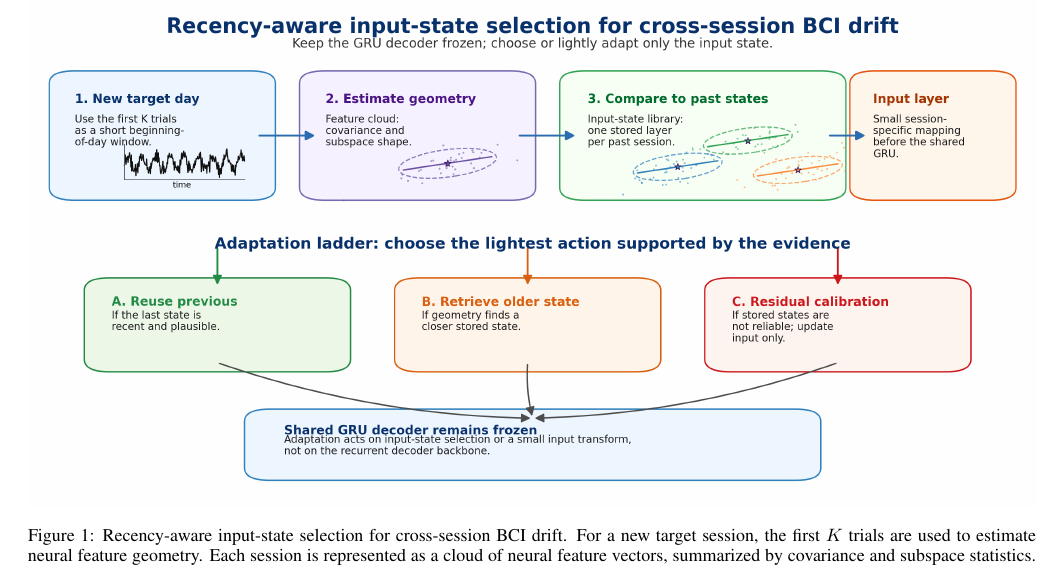
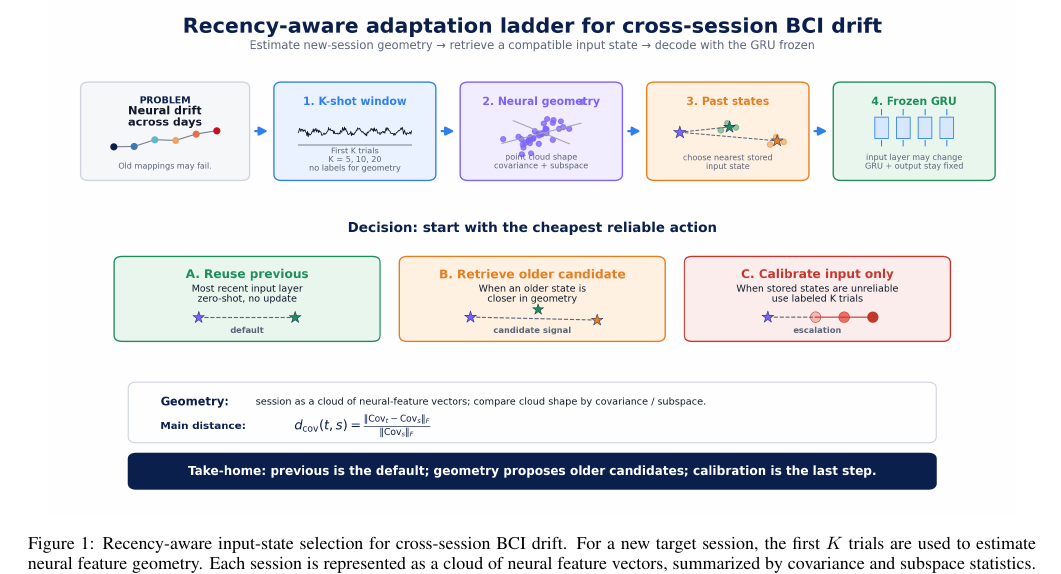
Before and after one commit to ronnuriel/AdaptLadder-BCI, a LaTeX paper (paper_full/main.tex): part of page 2 of 10, cut so that both start at the same text. Compiled offline with pdfLaTeX.

Commit message:
Use polished adaptation ladder as Figure 1

```diff
--- a/paper_full/main.tex
+++ b/paper_full/main.tex
@@ -50,7 +50,7 @@ We do not claim that neural drift geometry is new. Rather, we show that in a dep
 
 \begin{figure*}[t]
 \centering
-\includegraphics[width=\textwidth]{figures/adaptation_ladder_overview.png}
+\includegraphics[width=0.96\textwidth]{figures/adaptation_ladder_overview.png}
 \caption{Recency-aware input-state selection for cross-session BCI drift. For a new target session, the first $K$ trials are used to estimate neural feature geometry. Each session is represented as a cloud of neural feature vectors, summarized by covariance and subspace statistics. The target geometry is compared to a library of past input states. The system first reuses the previous input layer when it is recent and plausible; otherwise, geometry can retrieve an older candidate state. If no stored state is reliable, only the input layer is lightly calibrated while the shared GRU decoder remains frozen.}
 \label{fig:conceptual-overview}
 \end{figure*}
```
Also changed, not shown: paper_full/figures/adaptation_ladder_overview.png, paper_full/main.pdf.
